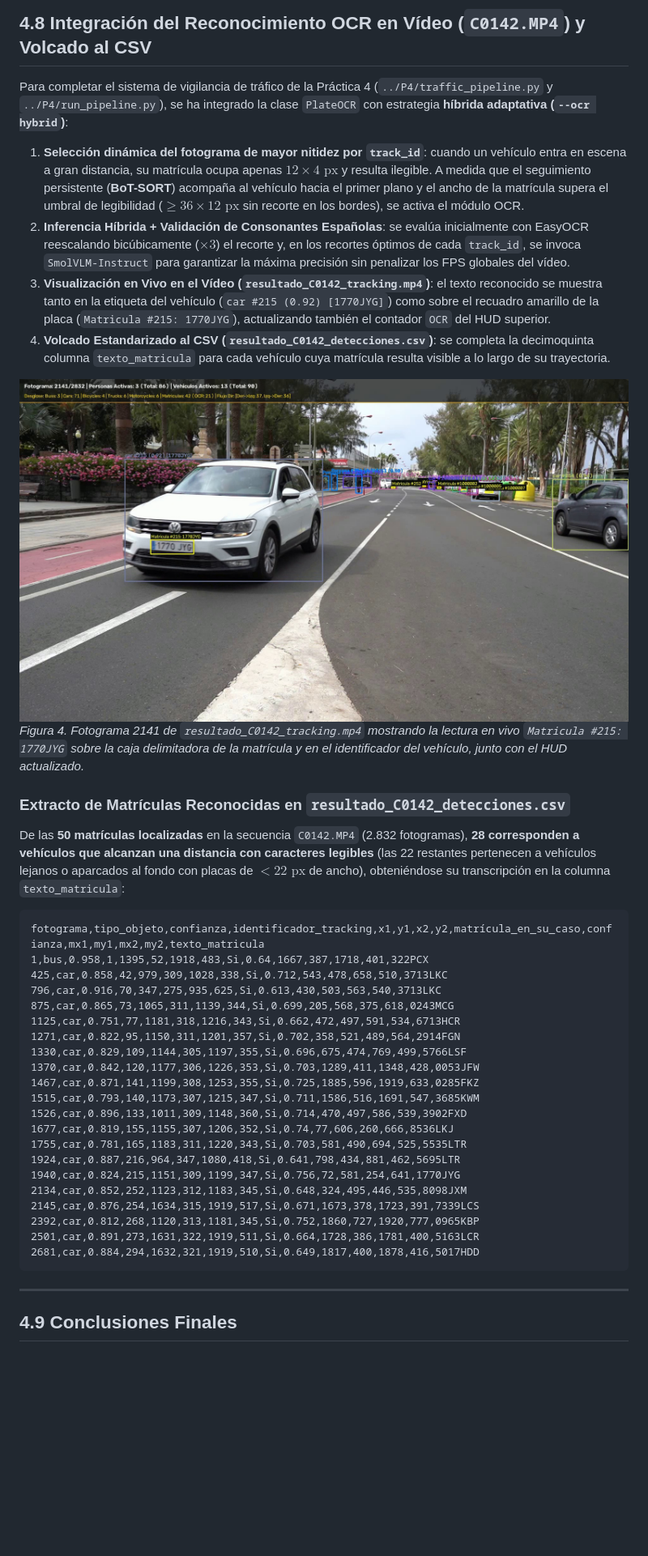
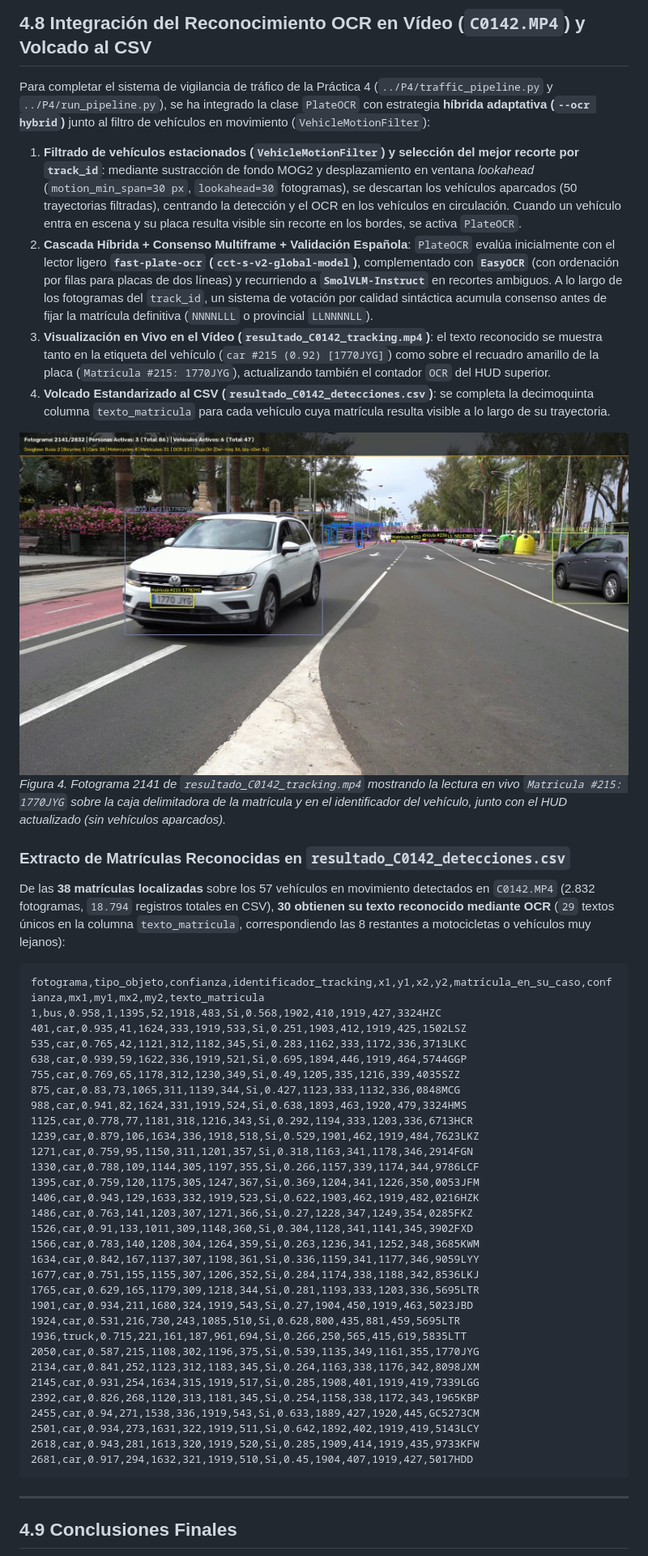
Before and after one commit to agsuarezz/VC, a Markdown page: P4b/README.md, the part around one of its changes. Shown at 81% size. Rendered like a GitHub page; pictures changed too: P4b/images/resultado_tracking_ocr_hud.jpg; blank space fills up the shorter version.

````diff
--- a/P4b/README.md
+++ b/P4b/README.md
@@ -183,42 +183,52 @@ Para una evaluación cuantitativa completa se han calculado cuatro métricas de
 
 ## 4.8 Integración del Reconocimiento OCR en Vídeo (`C0142.MP4`) y Volcado al CSV
 
-Para completar el sistema de vigilancia de tráfico de la Práctica 4 (`../P4/traffic_pipeline.py` y `../P4/run_pipeline.py`), se ha integrado la clase `PlateOCR` con estrategia **híbrida adaptativa (`--ocr hybrid`)**:
+Para completar el sistema de vigilancia de tráfico de la Práctica 4 (`../P4/traffic_pipeline.py` y `../P4/run_pipeline.py`), se ha integrado la clase `PlateOCR` con estrategia **híbrida adaptativa (`--ocr hybrid`)** junto al filtro de vehículos en movimiento (`VehicleMotionFilter`):
 
-1. **Selección dinámica del fotograma de mayor nitidez por `track_id`**: cuando un vehículo entra en escena a gran distancia, su matrícula ocupa apenas $12 \times 4\text{ px}$ y resulta ilegible. A medida que el seguimiento persistente (**BoT-SORT**) acompaña al vehículo hacia el primer plano y el ancho de la matrícula supera el umbral de legibilidad ($\ge 36 \times 12\text{ px}$ sin recorte en los bordes), se activa el módulo OCR.
-2. **Inferencia Híbrida + Validación de Consonantes Españolas**: se evalúa inicialmente con EasyOCR reescalando bicúbicamente ($\times 3$) el recorte y, en los recortes óptimos de cada `track_id`, se invoca `SmolVLM-Instruct` para garantizar la máxima precisión sin penalizar los FPS globales del vídeo.
+1. **Filtrado de vehículos estacionados (`VehicleMotionFilter`) y selección del mejor recorte por `track_id`**: mediante sustracción de fondo MOG2 y desplazamiento en ventana *lookahead* (`motion_min_span=30 px`, `lookahead=30` fotogramas), se descartan los vehículos aparcados (50 trayectorias filtradas), centrando la detección y el OCR en los vehículos en circulación. Cuando un vehículo entra en escena y su placa resulta visible sin recorte en los bordes, se activa `PlateOCR`.
+2. **Cascada Híbrida + Consenso Multiframe + Validación Española**: `PlateOCR` evalúa inicialmente con el lector ligero **`fast-plate-ocr` (`cct-s-v2-global-model`)**, complementado con **`EasyOCR`** (con ordenación por filas para placas de dos líneas) y recurriendo a **`SmolVLM-Instruct`** en recortes ambiguos. A lo largo de los fotogramas del `track_id`, un sistema de votación por calidad sintáctica acumula consenso antes de fijar la matrícula definitiva (`NNNNLLL` o provincial `LLNNNNLL`).
 3. **Visualización en Vivo en el Vídeo (`resultado_C0142_tracking.mp4`)**: el texto reconocido se muestra tanto en la etiqueta del vehículo (`car #215 (0.92) [1770JYG]`) como sobre el recuadro amarillo de la placa (`Matricula #215: 1770JYG`), actualizando también el contador `OCR` del HUD superior.
 4. **Volcado Estandarizado al CSV (`resultado_C0142_detecciones.csv`)**: se completa la decimoquinta columna `texto_matricula` para cada vehículo cuya matrícula resulta visible a lo largo de su trayectoria.
 
 ![Visualización del Vídeo con OCR Activo](images/resultado_tracking_ocr_hud.jpg)
-*Figura 4. Fotograma 2141 de `resultado_C0142_tracking.mp4` mostrando la lectura en vivo `Matricula #215: 1770JYG` sobre la caja delimitadora de la matrícula y en el identificador del vehículo, junto con el HUD actualizado.*
+*Figura 4. Fotograma 2141 de `resultado_C0142_tracking.mp4` mostrando la lectura en vivo `Matricula #215: 1770JYG` sobre la caja delimitadora de la matrícula y en el identificador del vehículo, junto con el HUD actualizado (sin vehículos aparcados).*
 
 ### Extracto de Matrículas Reconocidas en `resultado_C0142_detecciones.csv`
 
-De las **50 matrículas localizadas** en la secuencia `C0142.MP4` (2.832 fotogramas), **28 corresponden a vehículos que alcanzan una distancia con caracteres legibles** (las 22 restantes pertenecen a vehículos lejanos o aparcados al fondo con placas de $<22\text{ px}$ de ancho), obteniéndose su transcripción en la columna `texto_matricula`:
+De las **38 matrículas localizadas** sobre los 57 vehículos en movimiento detectados en `C0142.MP4` (2.832 fotogramas, `18.794` registros totales en CSV), **30 obtienen su texto reconocido mediante OCR** (`29` textos únicos en la columna `texto_matricula`, correspondiendo las 8 restantes a motocicletas o vehículos muy lejanos):
 
 ```csv
 fotograma,tipo_objeto,confianza,identificador_tracking,x1,y1,x2,y2,matrícula_en_su_caso,confianza,mx1,my1,mx2,my2,texto_matricula
-1,bus,0.958,1,1395,52,1918,483,Si,0.64,1667,387,1718,401,322PCX
-425,car,0.858,42,979,309,1028,338,Si,0.712,543,478,658,510,3713LKC
-796,car,0.916,70,347,275,935,625,Si,0.613,430,503,563,540,3713LKC
-875,car,0.865,73,1065,311,1139,344,Si,0.699,205,568,375,618,0243MCG
-1125,car,0.751,77,1181,318,1216,343,Si,0.662,472,497,591,534,6713HCR
-1271,car,0.822,95,1150,311,1201,357,Si,0.702,358,521,489,564,2914FGN
-1330,car,0.829,109,1144,305,1197,355,Si,0.696,675,474,769,499,5766LSF
-1370,car,0.842,120,1177,306,1226,353,Si,0.703,1289,411,1348,428,0053JFW
-1467,car,0.871,141,1199,308,1253,355,Si,0.725,1885,596,1919,633,0285FKZ
-1515,car,0.793,140,1173,307,1215,347,Si,0.711,1586,516,1691,547,3685KWM
-1526,car,0.896,133,1011,309,1148,360,Si,0.714,470,497,586,539,3902FXD
-1677,car,0.819,155,1155,307,1206,352,Si,0.74,77,606,260,666,8536LKJ
-1755,car,0.781,165,1183,311,1220,343,Si,0.703,581,490,694,525,5535LTR
-1924,car,0.887,216,964,347,1080,418,Si,0.641,798,434,881,462,5695LTR
-1940,car,0.824,215,1151,309,1199,347,Si,0.756,72,581,254,641,1770JYG
-2134,car,0.852,252,1123,312,1183,345,Si,0.648,324,495,446,535,8098JXM
-2145,car,0.876,254,1634,315,1919,517,Si,0.671,1673,378,1723,391,7339LCS
-2392,car,0.812,268,1120,313,1181,345,Si,0.752,1860,727,1920,777,0965KBP
-2501,car,0.891,273,1631,322,1919,511,Si,0.664,1728,386,1781,400,5163LCR
-2681,car,0.884,294,1632,321,1919,510,Si,0.649,1817,400,1878,416,5017HDD
+1,bus,0.958,1,1395,52,1918,483,Si,0.568,1902,410,1919,427,3324HZC
+401,car,0.935,41,1624,333,1919,533,Si,0.251,1903,412,1919,425,1502LSZ
+535,car,0.765,42,1121,312,1182,345,Si,0.283,1162,333,1172,336,3713LKC
+638,car,0.939,59,1622,336,1919,521,Si,0.695,1894,446,1919,464,5744GGP
+755,car,0.769,65,1178,312,1230,349,Si,0.49,1205,335,1216,339,4035SZZ
+875,car,0.83,73,1065,311,1139,344,Si,0.427,1123,333,1132,336,0848MCG
+988,car,0.941,82,1624,331,1919,524,Si,0.638,1893,463,1920,479,3324HMS
+1125,car,0.778,77,1181,318,1216,343,Si,0.292,1194,333,1203,336,6713HCR
+1239,car,0.879,106,1634,336,1918,518,Si,0.529,1901,462,1919,484,7623LKZ
+1271,car,0.759,95,1150,311,1201,357,Si,0.318,1163,341,1178,346,2914FGN
+1330,car,0.788,109,1144,305,1197,355,Si,0.266,1157,339,1174,344,9786LCF
+1395,car,0.759,120,1175,305,1247,367,Si,0.369,1204,341,1226,350,0053JFM
+1406,car,0.943,129,1633,332,1919,523,Si,0.622,1903,462,1919,482,0216HZK
+1486,car,0.763,141,1203,307,1271,366,Si,0.27,1228,347,1249,354,0285FKZ
+1526,car,0.91,133,1011,309,1148,360,Si,0.304,1128,341,1141,345,3902FXD
+1566,car,0.783,140,1208,304,1264,359,Si,0.263,1236,341,1252,348,3685KWM
+1634,car,0.842,167,1137,307,1198,361,Si,0.336,1159,341,1177,346,9059LYY
+1677,car,0.751,155,1155,307,1206,352,Si,0.284,1174,338,1188,342,8536LKJ
+1765,car,0.629,165,1179,309,1218,344,Si,0.281,1193,333,1203,336,5695LTR
+1901,car,0.934,211,1680,324,1919,543,Si,0.27,1904,450,1919,463,5023JBD
+1924,car,0.531,216,730,243,1085,510,Si,0.628,800,435,881,459,5695LTR
+1936,truck,0.715,221,161,187,961,694,Si,0.266,250,565,415,619,5835LTT
+2050,car,0.587,215,1108,302,1196,375,Si,0.539,1135,349,1161,355,1770JYG
+2134,car,0.841,252,1123,312,1183,345,Si,0.264,1163,338,1176,342,8098JXM
+2145,car,0.931,254,1634,315,1919,517,Si,0.285,1908,401,1919,419,7339LGG
+2392,car,0.826,268,1120,313,1181,345,Si,0.254,1158,338,1172,343,1965KBP
+2455,car,0.94,271,1538,336,1919,543,Si,0.633,1889,427,1920,445,GC5273CM
+2501,car,0.934,273,1631,322,1919,511,Si,0.642,1892,402,1919,419,5143LCY
+2618,car,0.943,281,1613,320,1919,520,Si,0.285,1909,414,1919,435,9733KFW
+2681,car,0.917,294,1632,321,1919,510,Si,0.45,1904,407,1919,427,5017HDD
 ```
 
 ---
````
Also changed, not shown: other parts of P4b/README.md (+1 -1 lines), P4/README.md (+33 -28 lines), P4/images/metricas_entrenamiento.png (added), P4/images/resultado_anonimizacion.jpg (added), P4/images/resultado_tracking_hud.jpg, P4/images/resultado_tracking_ocr_hud.jpg, 7 other files.
